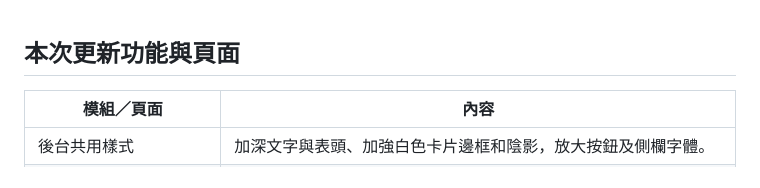
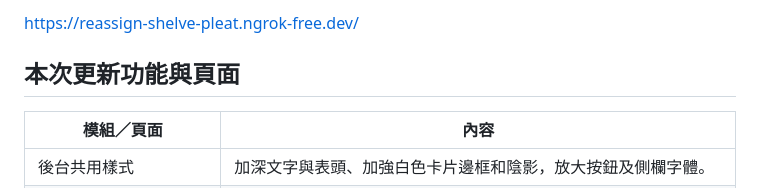
Before and after one commit to ericwang900705/Project_ispan, a Markdown page: README.md, the part around the change. Drawn GitHub-style.

```diff
--- a/README.md
+++ b/README.md
@@ -1,3 +1,6 @@
+https://reassign-shelve-pleat.ngrok-free.dev/
+
+
 ## 本次更新功能與頁面
 
 | 模組／頁面 | 內容 |
```
